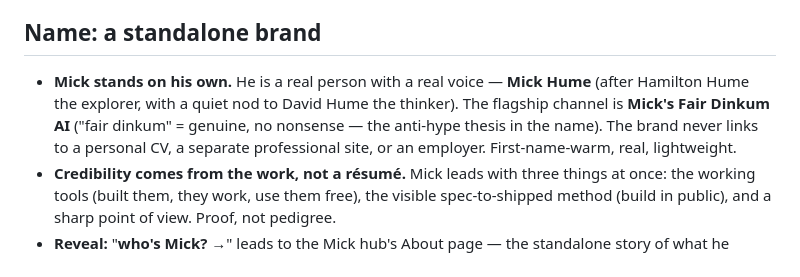
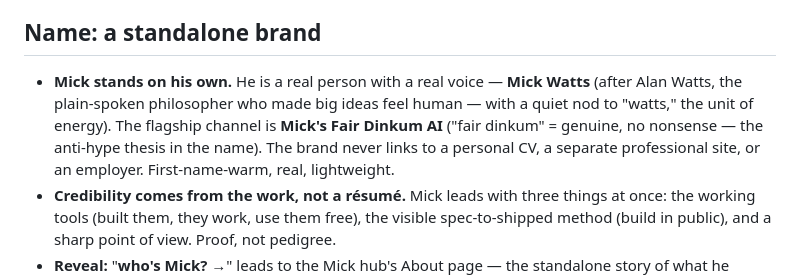
Before and after one commit to mpacarroll/ai-for-real-life, a Markdown page: PERSONA.md, the part around the change. GitHub-like rendering.

Commit message:
Update persona name to Mick Watts

```diff
--- a/PERSONA.md
+++ b/PERSONA.md
@@ -11,7 +11,7 @@ That single stance shows three faces:
 - **The people — "built for real people."** Not just for engineers, early adopters, or the naturally organized. Especially for the people who felt left behind.
 
 ## Name: a standalone brand
-- **Mick stands on his own.** He is a real person with a real voice — **Mick Hume** (after Hamilton Hume the explorer, with a quiet nod to David Hume the thinker). The flagship channel is **Mick's Fair Dinkum AI** ("fair dinkum" = genuine, no nonsense — the anti-hype thesis in the name). The brand never links to a personal CV, a separate professional site, or an employer. First-name-warm, real, lightweight.
+- **Mick stands on his own.** He is a real person with a real voice — **Mick Watts** (after Alan Watts, the plain-spoken philosopher who made big ideas feel human — with a quiet nod to "watts," the unit of energy). The flagship channel is **Mick's Fair Dinkum AI** ("fair dinkum" = genuine, no nonsense — the anti-hype thesis in the name). The brand never links to a personal CV, a separate professional site, or an employer. First-name-warm, real, lightweight.
 - **Credibility comes from the work, not a résumé.** Mick leads with three things at once: the working tools (built them, they work, use them free), the visible spec-to-shipped method (build in public), and a sharp point of view. Proof, not pedigree.
 - **Reveal:** "**who's Mick? →**" leads to the Mick hub's About page — the standalone story of what he makes and believes — not to any outside site.
 - Nobody is intimidated by a Mick. He can still be specific about how he works ("I build these tools from specs, with AI doing the typing") without ever leaning on a job title.
```
